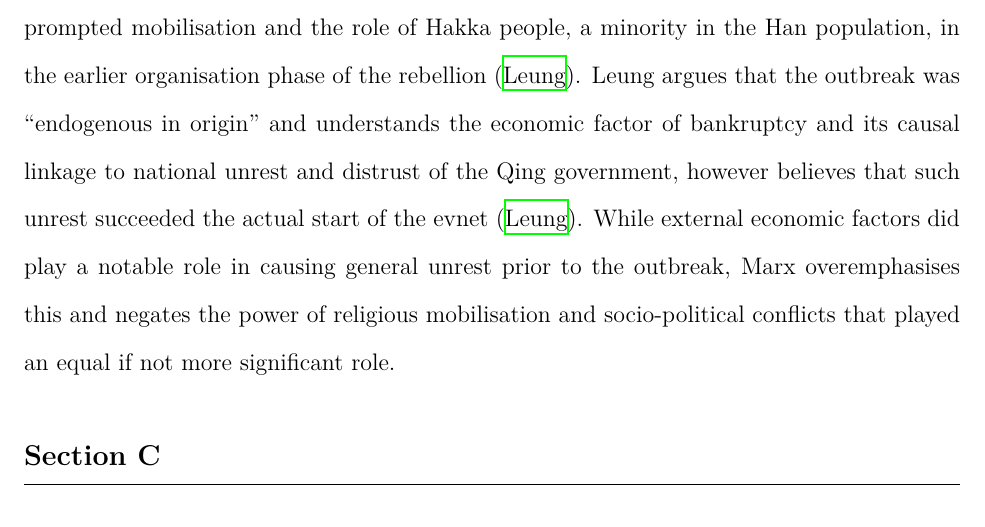
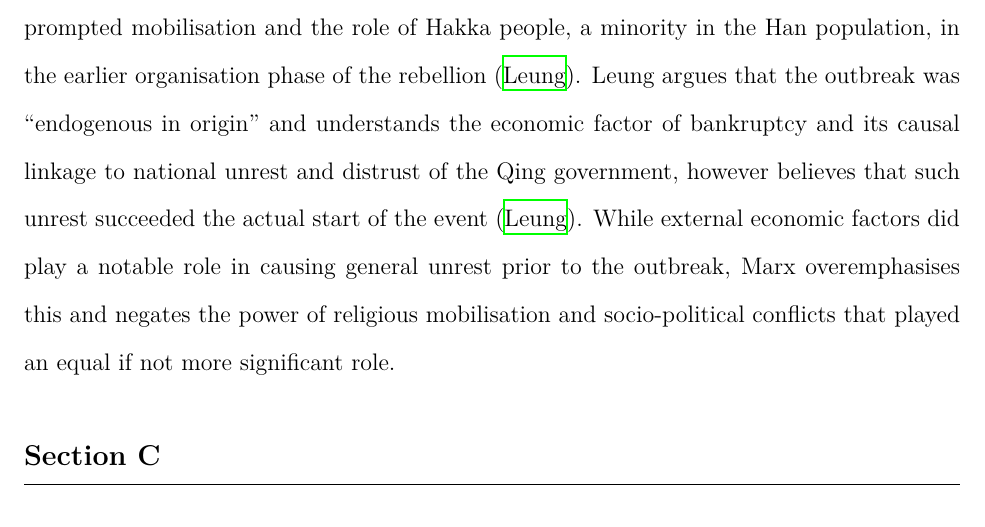
Before and after one commit to loladunton/history_ia, a LaTeX document (history_main.tex): part of page 5 of 6, cut so that both start at the same text. Compiled offline with XeLaTeX.

Commit message:
Auto-commit: changes detected at 2026-11-15 20:13:05

```diff
--- a/history_main.tex
+++ b/history_main.tex
@@ -31,7 +31,7 @@ A limitation of the origin would be the implication that Commissioner Lin speaks
 The arguments surrounding the significance of factors that led to the outbreak of the Taiping Rebellion are highly contested amongst historians. The Taiping Rebellion began in 1850 with the mobilisation of the God Worshipping Society under Hong Xiuquan, followed by the official proclamation of the Taiping Heavenly Kingdom the next year. Thereafter, 14 years of bloody civil war would ensue resulting in the death of 20 to 30 million people on the conservative end (however some estimates reach up to 70 million deaths), making the Taiping Rebellion the deadliest civil war in history. Despite the complexity amidst historians’ debate, one common thread is the general agreement upon national unrest prompting mobilisation which then caused rebellion, however such consensus’ diverge when the motivation for such unrest is unpacked further (\cite{HMHyndmanEvolution},\cite{leungCritiqueMarxsView2013}, \cite{zotero-item-121}). Therefore this investigation will use a range of secondary sources to explore the factors that prompted initial discontent, which can be most aptly categorised into external economic, religious and internal socio-political factors. \\
 
 
-Economic factors, particularly those prompted by external powers, can be seen to have motivated the Society of God Worshippers’ distrust and disillusionment of the Manchu rule. In 1853, Karl Marx argued, in a New York Daily Tribune article, that the origins of the Taiping Rebellion were solely based on external factors naming the opium trade and the forced end of Chinese isolationism at the hand of European powers (\cite{KarlMarxNew}, \cite{leungCritiqueMarxsView2013}). The mechanisms of effect on Chinese society were four-fold: the Manchu’s authority and faith in the Celestial Empire decayed, while its isolation was barbarically infringed upon and most notably, its economy was drained resulting in nationwide bankruptcy (\cite{KarlMarxNew}). A supporting argument of Marx’s suggests a link between the bribery that greatly demoralised Chinese State officers in the Guangdong and Guangxi (Southern) provinces and the origin of the unrest being in those exact regions (\cite{KarlMarxNew}). Similarly, Harris also outlines the significance of local endemic poverty and unemployment in Guangxi that preceded the Taiping rebellion, some of which originated front he Opium War, however argues that his was merely a characteristic of the chaotic, local environment, while Hong’s religious organisation and pre-existing social tensions were more instrumental in causing the Taiping rebellion. Marx observes the entrenched effect of the opium war and how “dissolution must follow”, however as Janice Y. Leung astutely outlines, his argument is majorly limited by its exclusion of social causes that prompted mobilisation and the role of Hakka people, a minority in the Han population, in the earlier organisation phase of the rebellion (\cite{leungCritiqueMarxsView2013}). Leung argues that the outbreak was “endogenous in origin” and understands the economic factor of bankruptcy and its causal linkage to national unrest and distrust of the Qing government, however believes that such unrest succeeded the actual start of the evnet (\cite{leungCritiqueMarxsView2013}). While external economic factors did play a notable role in causing general unrest prior to the outbreak, Marx overemphasises this and negates the power of religious mobilisation and socio-political conflicts that played an equal if not more significant role.
+Economic factors, particularly those prompted by external powers, can be seen to have motivated the Society of God Worshippers’ distrust and disillusionment of the Manchu rule. In 1853, Karl Marx argued, in a New York Daily Tribune article, that the origins of the Taiping Rebellion were solely based on external factors naming the opium trade and the forced end of Chinese isolationism at the hand of European powers (\cite{KarlMarxNew}, \cite{leungCritiqueMarxsView2013}). The mechanisms of effect on Chinese society were four-fold: the Manchu’s authority and faith in the Celestial Empire decayed, while its isolation was barbarically infringed upon and most notably, its economy was drained resulting in nationwide bankruptcy (\cite{KarlMarxNew}). A supporting argument of Marx’s suggests a link between the bribery that greatly demoralised Chinese State officers in the Guangdong and Guangxi (Southern) provinces and the origin of the unrest being in those exact regions (\cite{KarlMarxNew}). Similarly, Harris also outlines the significance of local endemic poverty and unemployment in Guangxi that preceded the Taiping rebellion, some of which originated front he Opium War, however argues that his was merely a characteristic of the chaotic, local environment, while Hong’s religious organisation and pre-existing social tensions were more instrumental in causing the Taiping rebellion. Marx observes the entrenched effect of the opium war and how “dissolution must follow”, however as Janice Y. Leung astutely outlines, his argument is majorly limited by its exclusion of social causes that prompted mobilisation and the role of Hakka people, a minority in the Han population, in the earlier organisation phase of the rebellion (\cite{leungCritiqueMarxsView2013}). Leung argues that the outbreak was “endogenous in origin” and understands the economic factor of bankruptcy and its causal linkage to national unrest and distrust of the Qing government, however believes that such unrest succeeded the actual start of the event (\cite{leungCritiqueMarxsView2013}). While external economic factors did play a notable role in causing general unrest prior to the outbreak, Marx overemphasises this and negates the power of religious mobilisation and socio-political conflicts that played an equal if not more significant role.
 
 
 \section{Section C}
```
